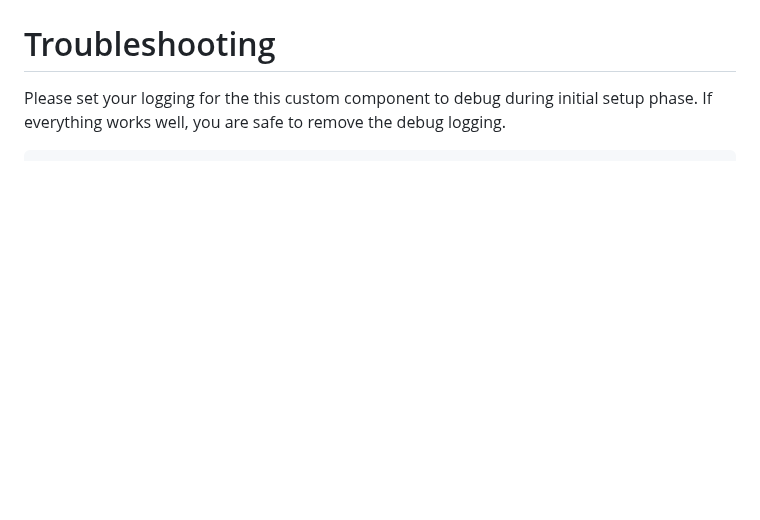
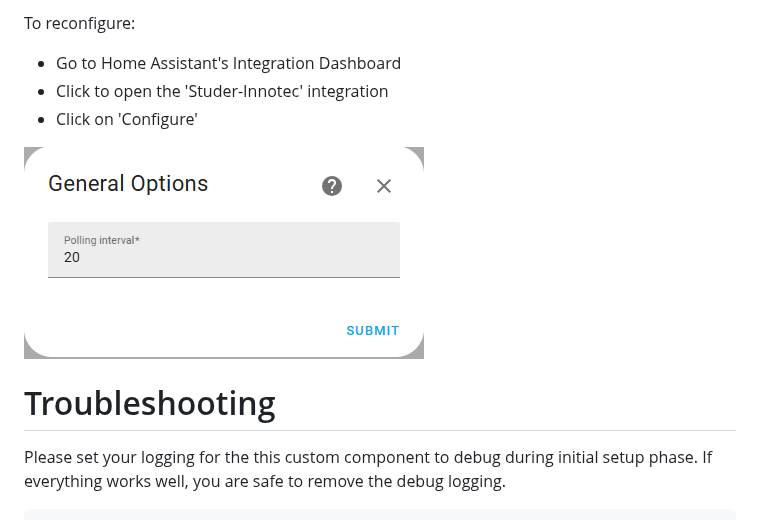
Before and after one commit to ankohanse/hass-studer-xcom, a Markdown page: README.md, the part around one of its changes. GitHub-like rendering; pictures changed too: documentation/integration_options.png (added); blank space fills up the shorter version.

```diff
--- a/README.md
+++ b/README.md
@@ -151,3 +166,10 @@ Any sensors that you do not need can be manually disabled using the HASS GUI.
+To reconfigure:
+- Go to Home Assistant's Integration Dashboard
+- Click to open the 'Studer-Innotec' integration
+- Click on 'Configure'
+
+![controller_detail](documentation/integration_options.png)
+
 # Troubleshooting
 Please set your logging for the this custom component to debug during initial setup phase. If everything works well, you are safe to remove the debug logging.
 
```
Also changed, not shown: other parts of README.md (+15 -0 lines), documentation/integration_reconfigure.png (added).
